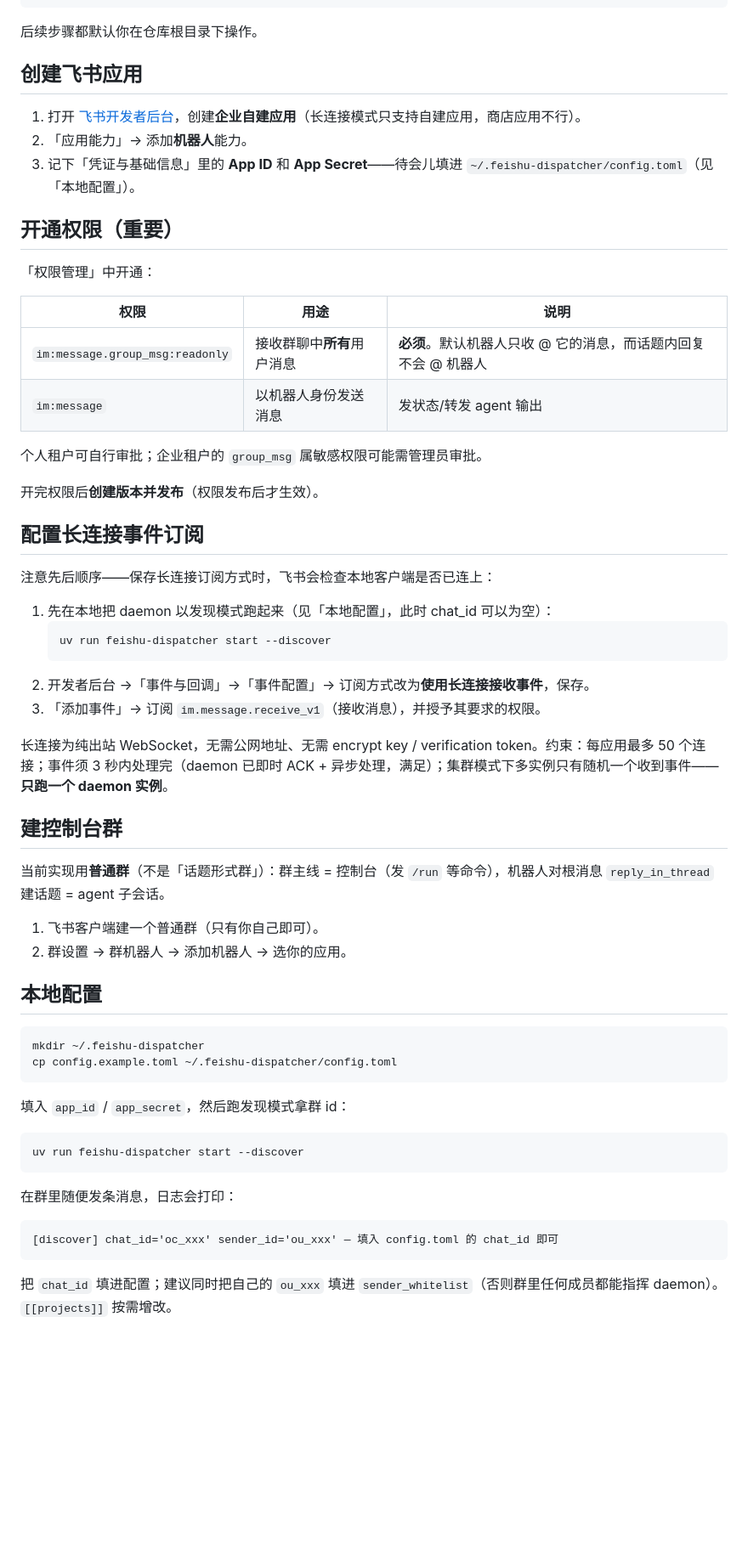
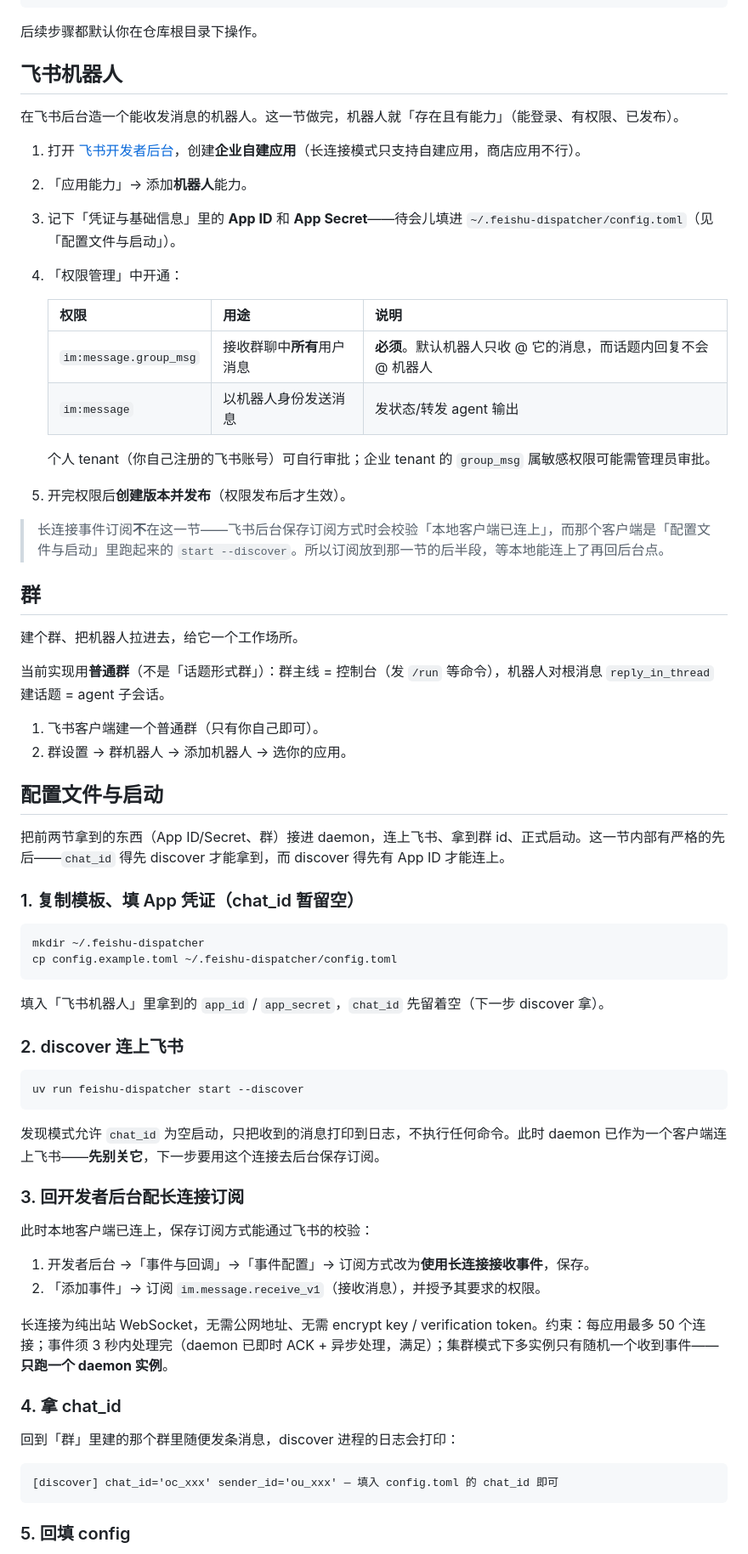
Before and after one commit to WSQS/feishu-dispatcher, a Markdown page: docs/setup.md, the part around one of its changes. Shown at 85% size. Rendered like a GitHub page; blank space fills up the shorter version.

Commit message:
docs: setup.md 按三件大事(机器人/群/配置文件)重排，消解 discover 依赖环
原结构有依赖环：「配置长连接订阅」节要求「先 start --discover」，但
「本地配置」(填 app_id 才能让 discover 连上) 排在它后面——读者读到长
连接那步被告知要 discover，却还没配 app_id，discover 起不来。

按用户视角重排为三件大事，顺序贴合真实数据依赖：
  飞书机器人：建应用 + 开权限 + 发布（纯后台操作）
  群：建群拉机器人
  配置文件与启动：填 app_id → discover 连上 → 回后台配长连接订阅
    → 群里发消息拿 chat_id → 回填 → 正式 start

长连接订阅从「飞书机器人」挪到「配置文件与启动」后半段（填好 app_id、
discover 连上后再回后台点），依赖环消失。顶部加三件大事职责总览作心智
锚点（机器人产凭证 / 群是对话场所 / 配置文件收口）。

附带措辞修正：
- 「个人/企业租户」→ 「个人/企业 tenant」（带括注），对得上飞书官方术语
- 权限 scope 简化 im:message.group_msg:readonly → im:message.group_msg，
  更好搜；同步 usage.md:116 与 design.md:228/233，全仓库口径一致
- usage.md:110 锚点「本地配置」→「配置文件与启动」（节名随重排变更）

````diff
--- a/docs/setup.md
+++ b/docs/setup.md
@@ -24,63 +32,72 @@ uv sync                                  # 装依赖
 
 后续步骤都默认你在仓库根目录下操作。
 
-## 创建飞书应用
+## 飞书机器人
+
+在飞书后台造一个能收发消息的机器人。这一节做完，机器人就「存在且有能力」（能登录、有权限、已发布）。
 
 1. 打开 [飞书开发者后台](https://open.feishu.cn/app)，创建**企业自建应用**（长连接模式只支持自建应用，商店应用不行）。
 2. 「应用能力」→ 添加**机器人**能力。
-3. 记下「凭证与基础信息」里的 **App ID** 和 **App Secret**——待会儿填进 `~/.feishu-dispatcher/config.toml`（见「本地配置」）。
+3. 记下「凭证与基础信息」里的 **App ID** 和 **App Secret**——待会儿填进 `~/.feishu-dispatcher/config.toml`（见「配置文件与启动」）。
+4. 「权限管理」中开通：
 
-## 开通权限（重要）
+   | 权限 | 用途 | 说明 |
+   |---|---|---|
+   | `im:message.group_msg` | 接收群聊中**所有**用户消息 | **必须**。默认机器人只收 @ 它的消息，而话题内回复不会 @ 机器人 |
+   | `im:message` | 以机器人身份发送消息 | 发状态/转发 agent 输出 |
 
-「权限管理」中开通：
+   个人 tenant（你自己注册的飞书账号）可自行审批；企业 tenant 的 `group_msg` 属敏感权限可能需管理员审批。
 
-| 权限 | 用途 | 说明 |
-|---|---|---|
-| `im:message.group_msg:readonly` | 接收群聊中**所有**用户消息 | **必须**。默认机器人只收 @ 它的消息，而话题内回复不会 @ 机器人 |
-| `im:message` | 以机器人身份发送消息 | 发状态/转发 agent 输出 |
+5. 开完权限后**创建版本并发布**（权限发布后才生效）。
 
-个人租户可自行审批；企业租户的 `group_msg` 属敏感权限可能需管理员审批。
+> 长连接事件订阅**不**在这一节——飞书后台保存订阅方式时会校验「本地客户端已连上」，而那个客户端是「配置文件与启动」里跑起来的 `start --discover`。所以订阅放到那一节的后半段，等本地能连上了再回后台点。
 
-开完权限后**创建版本并发布**（权限发布后才生效）。
+## 群
 
-## 配置长连接事件订阅
-
-注意先后顺序——保存长连接订阅方式时，飞书会检查本地客户端是否已连上：
-
-1. 先在本地把 daemon 以发现模式跑起来（见「本地配置」，此时 chat_id 可以为空）：
-   ```
-   uv run feishu-dispatcher start --discover
-   ```
-2. 开发者后台 →「事件与回调」→「事件配置」→ 订阅方式改为**使用长连接接收事件**，保存。
-3. 「添加事件」→ 订阅 `im.message.receive_v1`（接收消息），并授予其要求的权限。
-
-长连接为纯出站 WebSocket，无需公网地址、无需 encrypt key / verification token。约束：每应用最多 50 个连接；事件须 3 秒内处理完（daemon 已即时 ACK + 异步处理，满足）；集群模式下多实例只有随机一个收到事件——**只跑一个 daemon 实例**。
-
-## 建控制台群
+建个群、把机器人拉进去，给它一个工作场所。
 
 当前实现用**普通群**（不是「话题形式群」）：群主线 = 控制台（发 `/run` 等命令），机器人对根消息 `reply_in_thread` 建话题 = agent 子会话。
 
 1. 飞书客户端建一个普通群（只有你自己即可）。
 2. 群设置 → 群机器人 → 添加机器人 → 选你的应用。
 
-## 本地配置
+## 配置文件与启动
+
+把前两节拿到的东西（App ID/Secret、群）接进 daemon，连上飞书、拿到群 id、正式启动。这一节内部有严格的先后——`chat_id` 得先 discover 才能拿到，而 discover 得先有 App ID 才能连上。
+
+### 1. 复制模板、填 App 凭证（chat_id 暂留空）
 
 ```powershell
 mkdir ~/.feishu-dispatcher
 cp config.example.toml ~/.feishu-dispatcher/config.toml
 ```
 
-填入 `app_id` / `app_secret`，然后跑发现模式拿群 id：
+填入「飞书机器人」里拿到的 `app_id` / `app_secret`，`chat_id` 先留着空（下一步 discover 拿）。
+
+### 2. discover 连上飞书
 
 ```powershell
 uv run feishu-dispatcher start --discover
 ```
 
-在群里随便发条消息，日志会打印：
+发现模式允许 `chat_id` 为空启动，只把收到的消息打印到日志，不执行任何命令。此时 daemon 已作为一个客户端连上飞书——**先别关它**，下一步要用这个连接去后台保存订阅。
+
+### 3. 回开发者后台配长连接订阅
+
+此时本地客户端已连上，保存订阅方式能通过飞书的校验：
+
+1. 开发者后台 →「事件与回调」→「事件配置」→ 订阅方式改为**使用长连接接收事件**，保存。
+2. 「添加事件」→ 订阅 `im.message.receive_v1`（接收消息），并授予其要求的权限。
+
+长连接为纯出站 WebSocket，无需公网地址、无需 encrypt key / verification token。约束：每应用最多 50 个连接；事件须 3 秒内处理完（daemon 已即时 ACK + 异步处理，满足）；集群模式下多实例只有随机一个收到事件——**只跑一个 daemon 实例**。
+
+### 4. 拿 chat_id
+
+回到「群」里建的那个群里随便发条消息，discover 进程的日志会打印：
 
 ```
 [discover] chat_id='oc_xxx' sender_id='ou_xxx' — 填入 config.toml 的 chat_id 即可
 ```
 
-把 `chat_id` 填进配置；建议同时把自己的 `ou_xxx` 填进 `sender_whitelist`（否则群里任何成员都能指挥 daemon）。`[[projects]]` 按需增改。
+### 5. 回填 config
 
````
Also changed, not shown: other parts of docs/setup.md (+12 -2 lines), docs/design.md (+2 -2 lines), docs/usage.md (+2 -2 lines).
